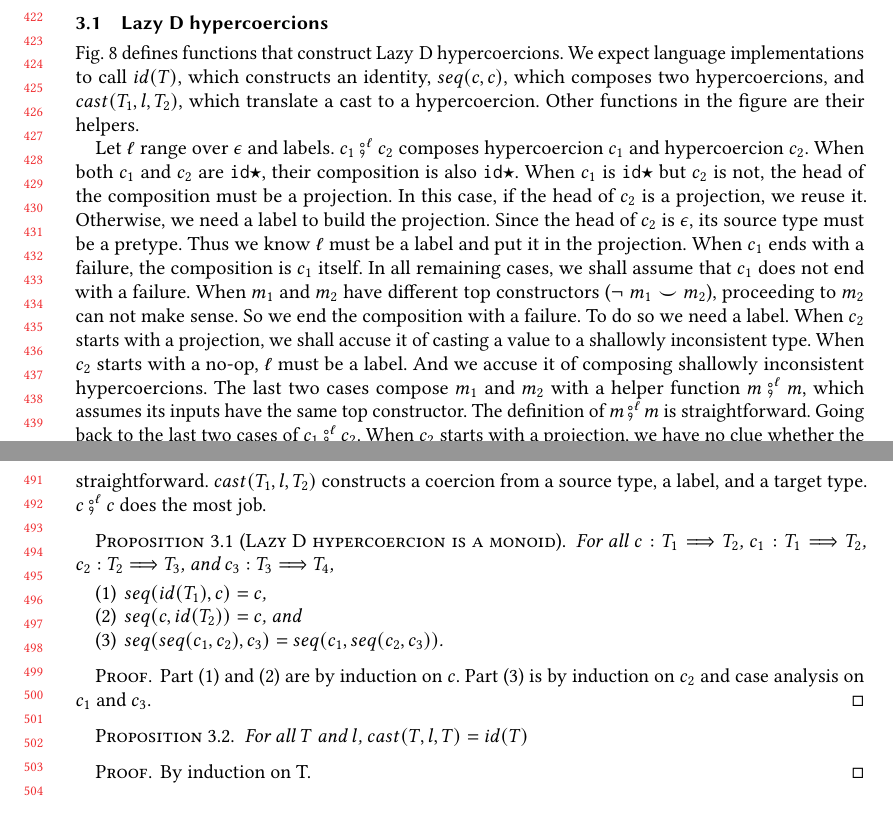
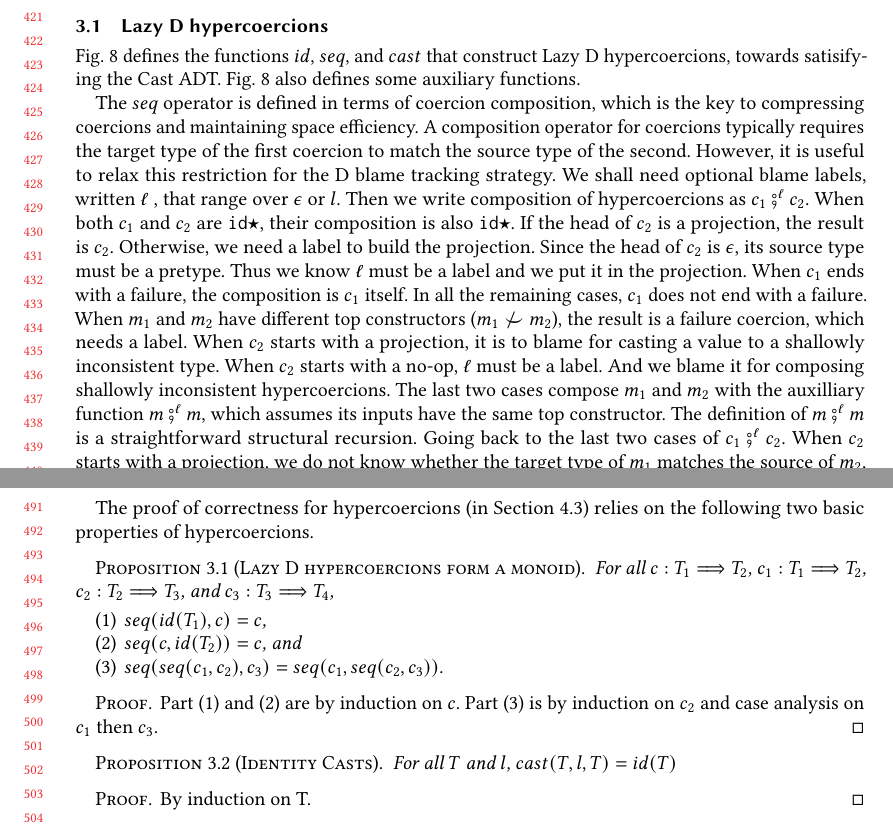
Before and after one commit to LuKC1024/hypercoercion-and-framework-wgt2020, a LaTeX paper (paper.tex): two parts of pages 9 and 11 of 24, joined at a grey line, cut at the place of the change, the shorter picture padded with empty space. Compiled offline with pdfLaTeX.

Commit message:
edits in section 3

```diff
--- a/paper.tex
+++ b/paper.tex
@@ -1580,31 +1552,3 @@ Section~\ref{sec:framework}.
   \label{fig:HC-D}
 \end{figure}
 
-\figref{fig:HC-D} defines functions that construct \lazyD{} hypercoercions. We
-expect language implementations to call $id(T)$, which constructs an
-identity, $seq(c,c)$, which composes two hypercoercions, and $
-cast(T_1,l,T_2)$, which translate a cast to a hypercoercion. Other functions
-in the figure are their helpers.
-
-Let $\ell$ range over $\epsilon$ and labels.
-$ c_1 \fatsemi^\ell c_2$ composes hypercoercion $c_1$ and hypercoercion $c_2$.
-When both $c_1$ and $c_2$ are $\hyperCoercionI$, their
-composition is also $\hyperCoercionI$.
-When $c_1$ is $\hyperCoercionI$ but $c_2$ is not, the head of the
-composition must be a projection. In this
-case, if the head of $c_2$ is a projection, we reuse it. Otherwise, we need a
-label to build the projection. Since the head of $c_2$ is $\epsilon$, its
-source type must be a pretype. Thus we know $\ell$ must be a label and put it
-in the projection.
-When $c_1$ ends with a failure, the composition is $c_1$ itself. In all
-remaining cases, we shall assume that $c_1$ does not end with
-a failure.
-When $m_1$ and $m_2$ have different top constructors ($\neg\;m_1 \smile
-m_2$), proceeding to $m_2$ can not make sense. So we end the composition
-with a failure. To do so we need a label. When $c_2$ starts with a
-projection, we shall accuse it of casting a value to a shallowly inconsistent
-type. When $c_2$ starts with a no-op, $\ell$ must be a label. And we accuse
-it of composing shallowly inconsistent hypercoercions. The last two cases
-compose $m_1$ and $m_2$ with a helper function $m \fatsemi^\ell m$, which
-assumes its inputs have the same top constructor. The definition of $m
-\fatsemi^\ell m$ is straightforward. Going back to the last two cases of $c_1
@@ -1617,8 +1555,29 @@ the $\ell$.
-$seq(c_1,c_2)$ requires that the target type of $c_1$ is the same as the
-source of $c_2$. $c \fatsemi^\ell c$ does the job for it.
-$id(T)$ constructs an identity coercion of $T$ with the help of $id(P)$.
-Their definitions are straightforward.
-$cast(T_1,l,T_2)$ constructs a coercion from a source type, a label, and a
-target type. $c \fatsemi^\ell c$ does the most job.
-
-\begin{proposition}[\lazyD\ hypercoercion is a monoid]
+\figref{fig:HC-D} defines the functions $id$, $seq$, and $cast$ that
+construct \lazyD{} hypercoercions, towards satisifying the Cast ADT.
+\figref{fig:HC-D} also defines some auxiliary functions.
+
+The $seq$ operator is defined in terms of coercion composition, which
+is the key to compressing coercions and maintaining space efficiency.
+A composition operator for coercions typically requires the target
+type of the first coercion to match the source type of the second.
+However, it is useful to relax this restriction for the D blame
+tracking strategy.
+%
+We shall need optional blame labels, written $\ell$ , that range over
+$\epsilon$ or $l$. Then we write composition of hypercoercions as $c_1
+\fatsemi^\ell c_2$.  When both $c_1$ and $c_2$ are $\hyperCoercionI$,
+their composition is also $\hyperCoercionI$.  If the head of $c_2$ is
+a projection, the result is $c_2$.  Otherwise, we need a label to
+build the projection. Since the head of $c_2$ is $\epsilon$, its
+source type must be a pretype. Thus we know $\ell$ must be a label and
+we put it in the projection. When $c_1$ ends with a failure, the
+composition is $c_1$ itself. In all the remaining cases, $c_1$ does
+not end with a failure.  When $m_1$ and $m_2$ have different top
+constructors ($m_1 \not\smile m_2$), the result is a failure coercion,
+which needs a label. When $c_2$ starts with a projection, it is to
+blame for casting a value to a shallowly inconsistent type. When $c_2$
+starts with a no-op, $\ell$ must be a label. And we blame it for
+composing shallowly inconsistent hypercoercions. The last two cases
+compose $m_1$ and $m_2$ with the auxilliary function $m \fatsemi^\ell
+m$, which assumes its inputs have the same top constructor. The
+definition of $m \fatsemi^\ell m$ is a straightforward structural
@@ -1625,3 +1591,12 @@ target type. $c \fatsemi^\ell c$ does the most job.
+The definitions of $id(T)$ and $cast(T_1,l,T_2)$ are straightforward,
+although $cast(T_1,l,T_2)$ is unusual in its use of $id$ and
+composition.
+
+The proof of correctness for hypercoercions (in
+Section~\ref{secc:framework:monoid-correct}) relies on the following
+two basic properties of hypercoercions.
+
+\begin{proposition}[\lazyD\ hypercoercions form a monoid]
   \label{thm:hc-monoid}
   For all $c : T_1 \Longrightarrow T_2$,
   $c_1 : T_1 \Longrightarrow T_2$,
@@ -1633,11 +1608,12 @@ target type. $c \fatsemi^\ell c$ does the most job.
     \item $seq(seq(c_1, c_2), c_3) = seq(c_1, seq(c_2, c_3))$.
   \end{enumerate}
 \end{proposition}
-\begin{proof} Part (1) and (2) are by induction on $c$. Part (3) is by
-induction on $c_2$ and case analysis on $c_1$ and $c_3$.
+\begin{proof}
+  Part (1) and (2) are by induction on $c$. Part (3) is by induction
+  on $c_2$ and case analysis on $c_1$ then $c_3$.
 \end{proof}
 
-\begin{proposition}[]
+\begin{proposition}[Identity Casts]
   For all $T$ and $l$, $cast(T,l,T) = id(T) $
 \end{proposition}
 \begin{proof}
```
Also changed, not shown: paper.tex (57 more changed lines).
